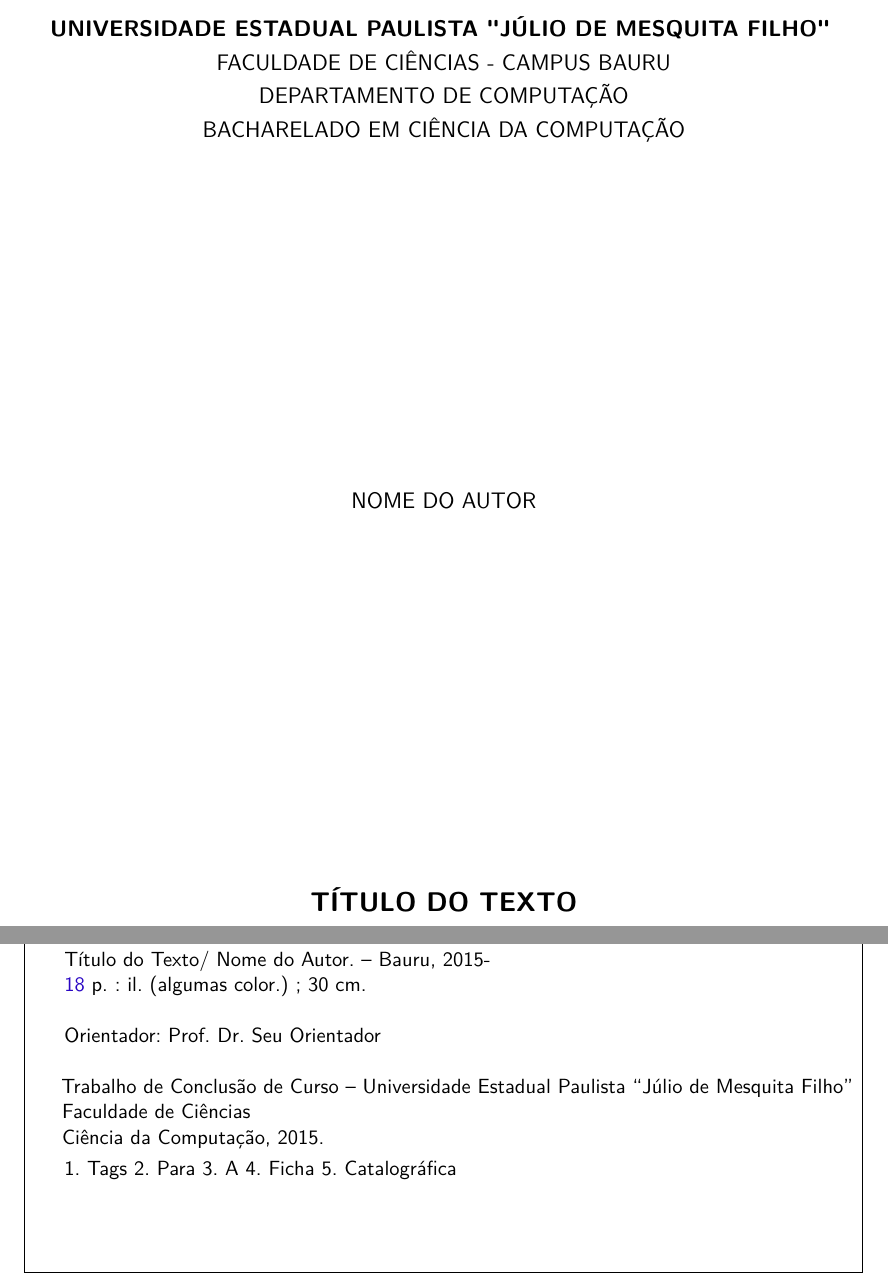
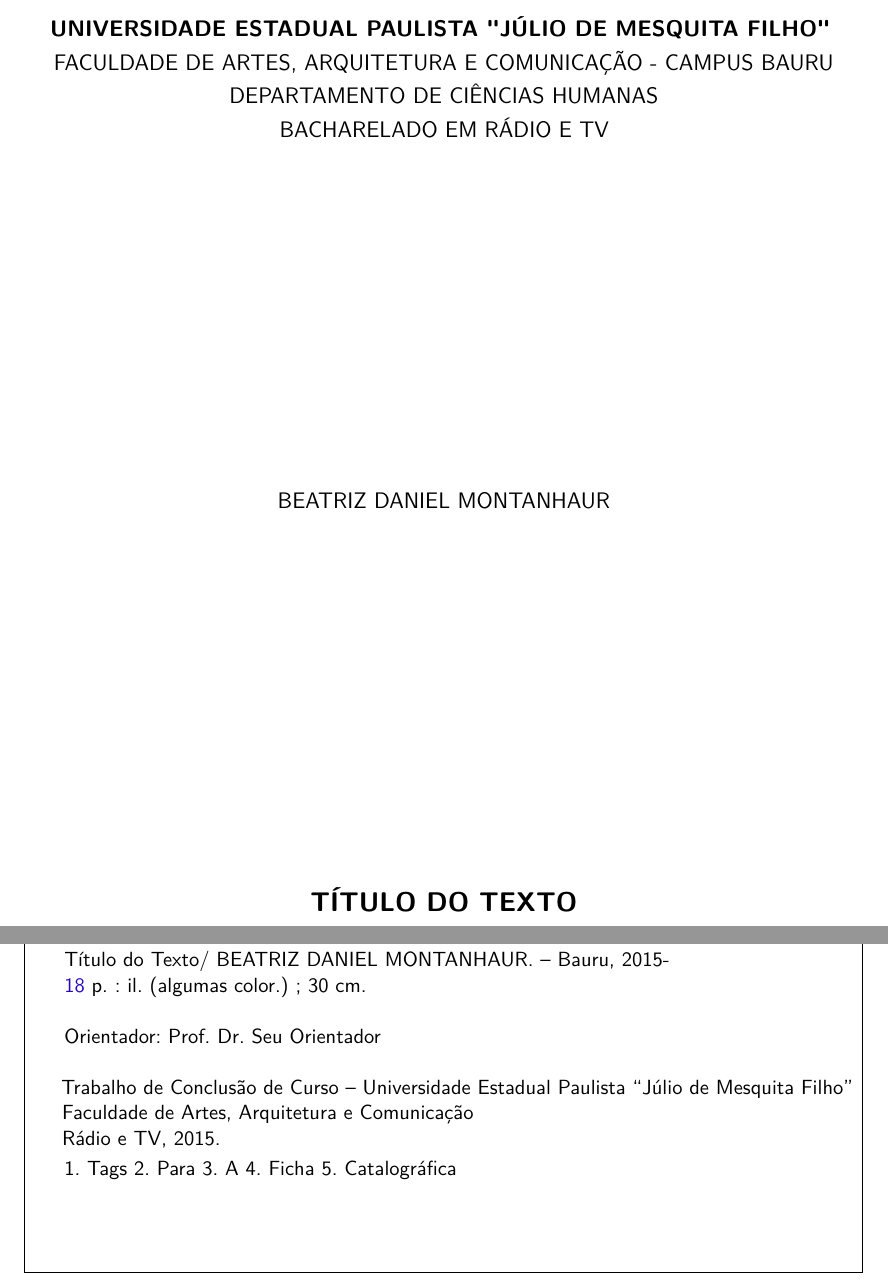
Before and after one commit to biadm94/avalon, a LaTeX thesis (projeto.tex, which reads customizacoes.sty): two parts of pages 1 and 3 of 19, joined at a grey line, cut so that both start at the same text. Compiled offline with pdfLaTeX.

Commit message:
Ajustando alguns nomes e gerando pdf pra teste

```diff
--- a/customizacoes.sty
+++ b/customizacoes.sty
@@ -32,9 +32,9 @@
       \center
       \ABNTEXchapterfont{
         { \uppercase {\textbf{Universidade Estadual Paulista "Júlio de Mesquita Filho"} } } \\
-        { \uppercase {Faculdade de Ciências - Campus Bauru}}\\
-        { \uppercase {Departamento de Computação} }\\
-        { \uppercase {Bacharelado em Ciência da Computação}}
+        { \uppercase {Faculdade de Artes, Arquitetura e Comunicação - Campus Bauru}}\\
+        { \uppercase {Departamento de Ciências Humanas} }\\
+        { \uppercase {Bacharelado em Rádio e TV}}
 
         \vfill
         {\ImprimirAutor}
--- a/projeto.tex
+++ b/projeto.tex
@@ -73,20 +73,20 @@
 % Informações de dados para CAPA e FOLHA DE ROSTO
 % ---
 \titulo{Título do Texto}
-\autor{Nome do Autor}
+\autor{BEATRIZ DANIEL MONTANHAUR}
 \local{Bauru}
 \data{2015}
 \orientador{Prof. Dr. Seu Orientador}
 \instituicao{%
   Universidade Estadual Paulista ``Júlio de Mesquita Filho''
   \par
-  Faculdade de Ciências
+  Faculdade de Artes, Arquitetura e Comunicação
   \par
-  Ciência da Computação}
+  Rádio e TV}
 \tipotrabalho{Trabalho de Conclusão de Curso}
 % O preambulo deve conter o tipo do trabalho, o objetivo,
 % o nome da instituição e a área de concentração
-\preambulo{Trabalho de Conclusão de Curso do Curso de Ciência da Computação da Universidade Estadual Paulista ``Júlio de Mesquita Filho'', Faculdade de Ciências, Campus Bauru.}
+\preambulo{Trabalho de Conclusão de Curso do Curso de Rádio e TV da Universidade Estadual Paulista ``Júlio de Mesquita Filho'', Faculdade de Artes, Arquitetura e Comunicação, Campus Bauru.}
 % ---
 
 
```
Also changed, not shown: projeto.pdf (deleted).
